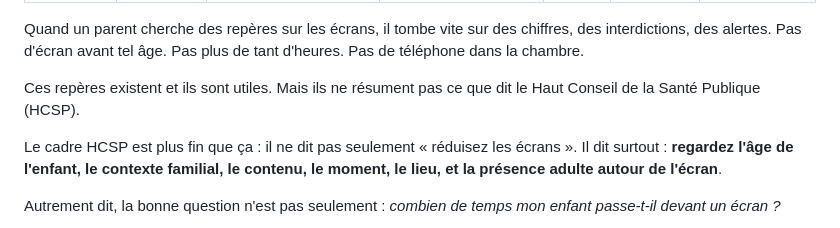
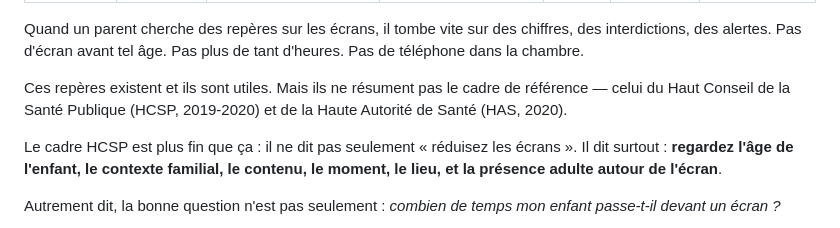
Before and after one commit to seyken971/pxlc-nuxt, a Markdown page: content/blog/cadre-hcsp-enfants-ecrans.md, the part around the change. Rendered like a GitHub page.

```diff
--- a/content/blog/cadre-hcsp-enfants-ecrans.md
+++ b/content/blog/cadre-hcsp-enfants-ecrans.md
@@ -10,7 +10,7 @@ readingTime: 8 min
 
 Quand un parent cherche des repères sur les écrans, il tombe vite sur des chiffres, des interdictions, des alertes. Pas d'écran avant tel âge. Pas plus de tant d'heures. Pas de téléphone dans la chambre.
 
-Ces repères existent et ils sont utiles. Mais ils ne résument pas ce que dit le Haut Conseil de la Santé Publique (HCSP).
+Ces repères existent et ils sont utiles. Mais ils ne résument pas le cadre de référence — celui du Haut Conseil de la Santé Publique (HCSP, 2019-2020) et de la Haute Autorité de Santé (HAS, 2020).
 
 Le cadre HCSP est plus fin que ça : il ne dit pas seulement « réduisez les écrans ». Il dit surtout : **regardez l'âge de l'enfant, le contexte familial, le contenu, le moment, le lieu, et la présence adulte autour de l'écran**.
 
```
Also changed, not shown: content/blog/methode-mediation-jeu-video-parent-enfant.md (+1 -1 lines).
